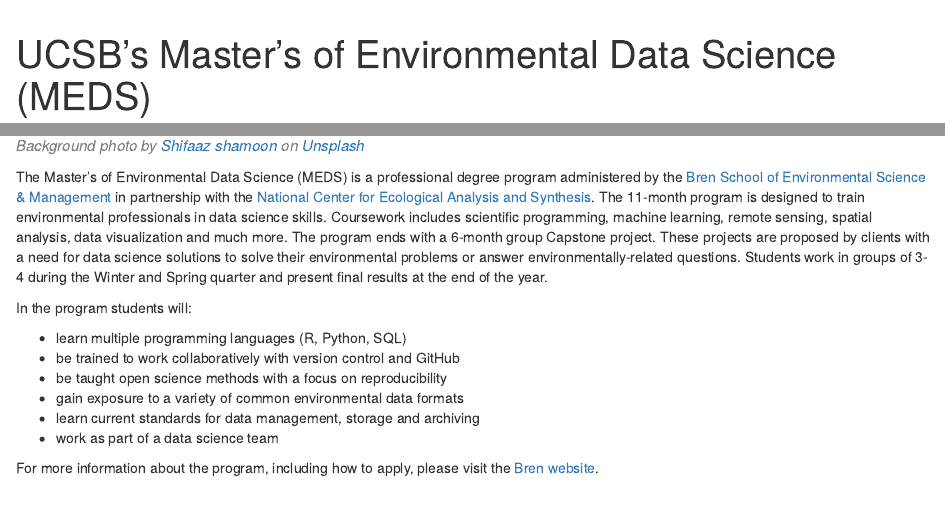
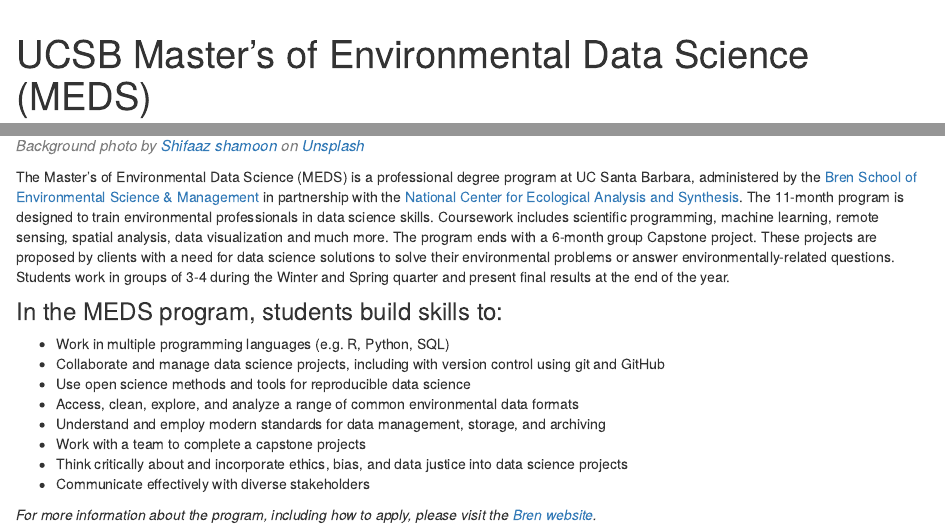
Before and after one commit to UCSB-MEDS/UCSB-MEDS.github.io, an R Markdown document (index.Rmd): the page in a window 1100 px wide, from its top, and a second part further down, joined at a grey line. Rendered offline with R 4.5, knitr and Pandoc, with nearby package versions; drawn as R Markdown's standard HTML page in place of the format the file asks for.

Commit message:
update home page bullets

````diff
--- a/index.Rmd
+++ b/index.Rmd
@@ -1,5 +1,5 @@
 ---
-title: "UCSB's Master's of Environmental Data Science (MEDS)"
+title: "UCSB Master's of Environmental Data Science (MEDS)"
 description: |
   This website provides program information for current MEDS students, staff and faculty. More information about the program can be found on the [Bren website](https://bren.ucsb.edu/masters-programs/master-environmental-data-science).
 site: distill::distill_website
@@ -10,22 +10,22 @@
 ```
 
 ```{r, echo = FALSE, out.width = "100%"}
-
 knitr::include_graphics("img/meds-site-quote.png")
-
 ```
 <p style="color:gray; font-size: 15px; style: italic;"><i>Text: <a href="https://www.nceas.ucsb.edu/news/next-generation-environmental-scientists-are-data-scientists">The Next Generation of Environmental Scientists are Data Scientists</a>, NCEAS post by Jenny Seifert and Kathryn Meyer (June 2018). Background photo by <a href="https://unsplash.com/@sotti?utm_source=unsplash&utm_medium=referral&utm_content=creditCopyText">Shifaaz shamoon</a> on <a href="https://unsplash.com/s/photos/ocean?utm_source=unsplash&utm_medium=referral&utm_content=creditCopyText">Unsplash</a></i></p>
 
 
-The Master's of Environmental Data Science (MEDS) is a professional degree program administered by the [Bren School of Environmental Science & Management](https://bren.ucsb.edu/masters-programs/master-environmental-data-science) in partnership with the [National Center for Ecological Analysis and Synthesis](https://www.nceas.ucsb.edu/). The 11-month program is designed to train environmental professionals in data science skills. Coursework includes scientific programming, machine learning, remote sensing, spatial analysis, data visualization and much more. The program ends with a 6-month group Capstone project. These projects are proposed by clients with a need for data science solutions to solve their environmental problems or answer environmentally-related questions. Students work in groups of 3-4 during the Winter and Spring quarter and present final results at the end of the year.
+The Master's of Environmental Data Science (MEDS) is a professional degree program at UC Santa Barbara, administered by the [Bren School of Environmental Science & Management](https://bren.ucsb.edu/masters-programs/master-environmental-data-science) in partnership with the [National Center for Ecological Analysis and Synthesis](https://www.nceas.ucsb.edu/). The 11-month program is designed to train environmental professionals in data science skills. Coursework includes scientific programming, machine learning, remote sensing, spatial analysis, data visualization and much more. The program ends with a 6-month group Capstone project. These projects are proposed by clients with a need for data science solutions to solve their environmental problems or answer environmentally-related questions. Students work in groups of 3-4 during the Winter and Spring quarter and present final results at the end of the year.
 
-In the program students will:
+### In the MEDS program, students build skills to:
 
-- learn multiple programming languages (R, Python, SQL)
-- be trained to work collaboratively with version control and GitHub
-- be taught open science methods with a focus on reproducibility
-- gain exposure to a variety of common environmental data formats
-- learn current standards for data management, storage and archiving
-- work as part of a data science team
+- Work in multiple programming languages (e.g. R, Python, SQL)
+- Collaborate and manage data science projects, including with version control using git and GitHub
+- Use open science methods and tools for reproducible data science
+- Access, clean, explore, and analyze a range of common environmental data formats
+- Understand and employ modern standards for data management, storage, and archiving
+- Work with a team to complete a capstone projects
+- Think critically about and incorporate ethics, bias, and data justice into data science projects
+- Communicate effectively with diverse stakeholders
 
-For more information about the program, including how to apply, please visit the [Bren website](https://bren.ucsb.edu/masters-programs/master-environmental-data-science).
+<p><i>For more information about the program, including how to apply, please visit the [Bren website](https://bren.ucsb.edu/masters-programs/master-environmental-data-science).</i></p>
--- a/theme.css
+++ b/theme.css
@@ -110,6 +110,7 @@
     line-height: 1.1em;
     margin: 0 0 0.5rem;
     padding-top: 20px;
+    padding-bottom: 15px;
 }
 
 a.title {
````
Also changed, not shown: 7 other files.
